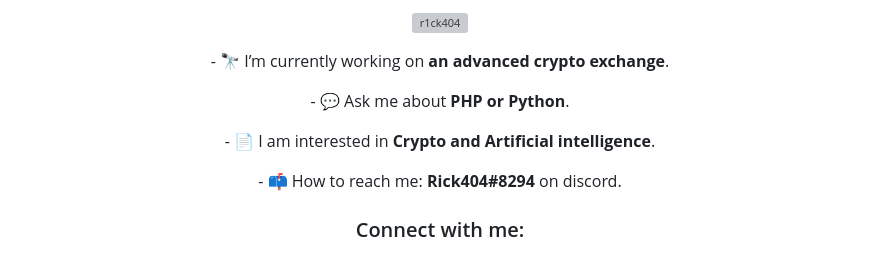
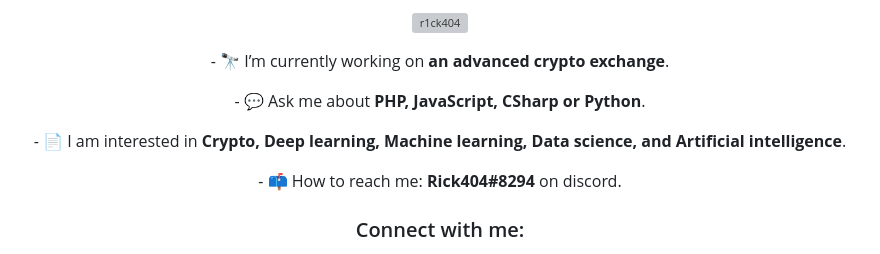
Before and after one commit to R1ck404/R1ck404, a Markdown page: README.md, the part around the change. Rendered like a GitHub page; grey boxes are pictures that could not be loaded.

```diff
--- a/README.md
+++ b/README.md
@@ -6,9 +6,9 @@
 
 <p align="center">- 🔭 I’m currently working on <b>an advanced crypto exchange</b>.</p>
 
-<p align="center">- 💬 Ask me about <b>PHP or Python</b>.</p>
+<p align="center">- 💬 Ask me about <b>PHP, JavaScript, CSharp or Python</b>.</p>
 
-<p align="center">- 📄 I am interested in <b>Crypto and Artificial intelligence</b>.</p>
+<p align="center">- 📄 I am interested in <b>Crypto, Deep learning, Machine learning, Data science, and Artificial intelligence</b>.</p>
 
 <p align="center">- 📫 How to reach me: <b>Rick404#8294</b> on discord.</p>
 
```
